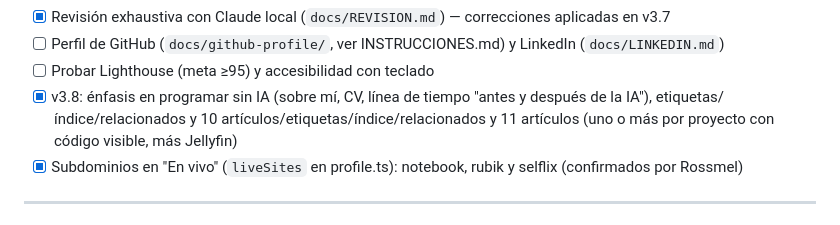
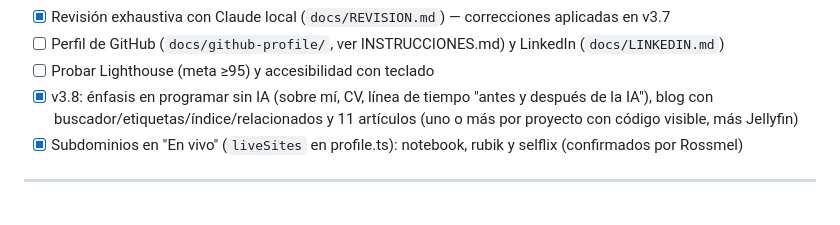
Before and after one commit to RossmelMax/portfolio-rossmel, a Markdown page: README.md, the part around the change. Drawn GitHub-style.

Commit message:
README: corrige línea de estado v3.8
Co-Authored-By: Claude Opus 5.5 <noreply@anthropic.com>
Claude-Session: https://claude.ai/code/session_019ygs8aVat2fAGc2tqgThqv

```diff
--- a/README.md
+++ b/README.md
@@ -329,7 +329,7 @@ Flujo diario: push a `main` = producción; push a otra rama / PR = URL de vista
 - [ ] Perfil de GitHub (`docs/github-profile/`, ver INSTRUCCIONES.md) y LinkedIn (`docs/LINKEDIN.md`)
 - [ ] Probar Lighthouse (meta ≥95) y accesibilidad con teclado
 - [x] v3.8: énfasis en programar sin IA (sobre mí, CV, línea de tiempo "antes y después de la IA"),
-  etiquetas/índice/relacionados y 10 artículos/etiquetas/índice/relacionados y 11 artículos (uno o más por proyecto con código visible, más Jellyfin)
+  blog con buscador/etiquetas/índice/relacionados y 11 artículos (uno o más por proyecto con código visible, más Jellyfin)
 - [x] Subdominios en "En vivo" (`liveSites` en profile.ts): notebook, rubik y selflix (confirmados por Rossmel)
 
 ---
```
